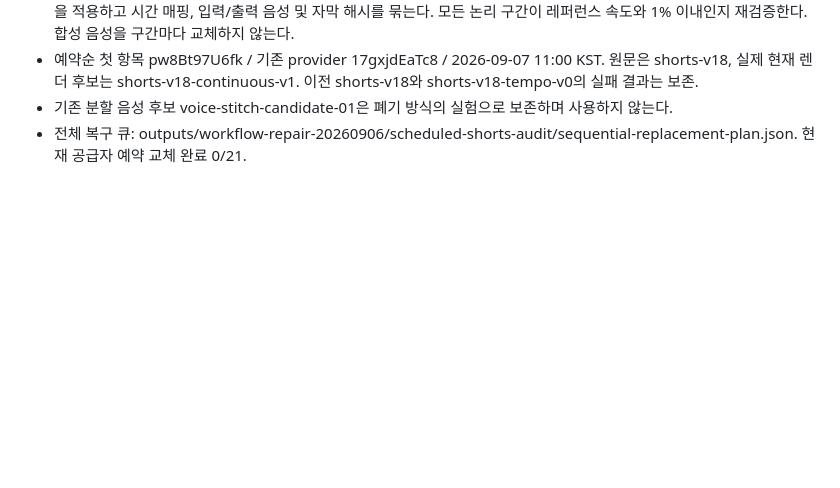
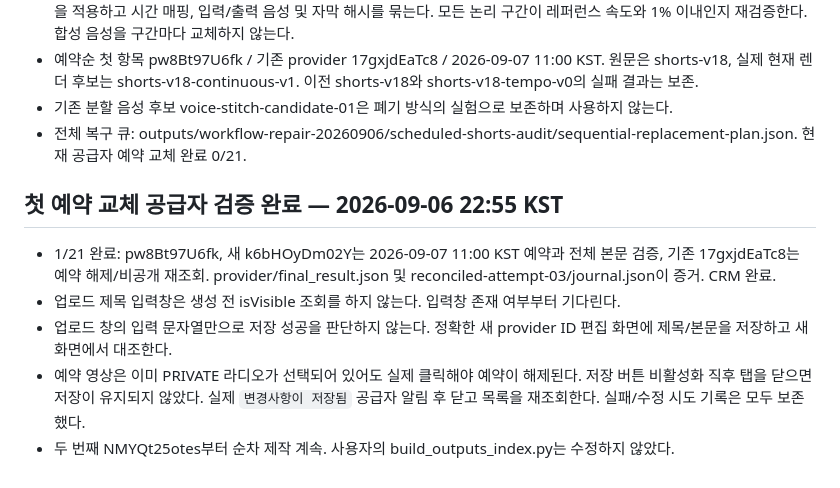
Before and after one commit to makefriendscoltd-design/navercafe, a Markdown page: WORKFLOW_REPAIR.md, the part around the change. GitHub-like rendering; blank space fills up the shorter version.

Commit message:
Record the first verified scheduled replacement and provider persistence fixes

```diff
--- a/WORKFLOW_REPAIR.md
+++ b/WORKFLOW_REPAIR.md
@@ -119,3 +119,11 @@
 - 예약순 첫 항목 pw8Bt97U6fk / 기존 provider 17gxjdEaTc8 / 2026-09-07 11:00 KST. 원문은 shorts-v18, 실제 현재 렌더 후보는 shorts-v18-continuous-v1. 이전 shorts-v18와 shorts-v18-tempo-v0의 실패 결과는 보존.
 - 기존 분할 음성 후보 voice-stitch-candidate-01은 폐기 방식의 실험으로 보존하며 사용하지 않는다.
 - 전체 복구 큐: outputs/workflow-repair-20260906/scheduled-shorts-audit/sequential-replacement-plan.json. 현재 공급자 예약 교체 완료 0/21.
+
+## 첫 예약 교체 공급자 검증 완료 — 2026-09-06 22:55 KST
+
+- 1/21 완료: pw8Bt97U6fk, 새 k6bHOyDm02Y는 2026-09-07 11:00 KST 예약과 전체 본문 검증, 기존 17gxjdEaTc8는 예약 해제/비공개 재조회. provider/final_result.json 및 reconciled-attempt-03/journal.json이 증거. CRM 완료.
+- 업로드 제목 입력창은 생성 전 isVisible 조회를 하지 않는다. 입력창 존재 여부부터 기다린다.
+- 업로드 창의 입력 문자열만으로 저장 성공을 판단하지 않는다. 정확한 새 provider ID 편집 화면에 제목/본문을 저장하고 새 화면에서 대조한다.
+- 예약 영상은 이미 PRIVATE 라디오가 선택되어 있어도 실제 클릭해야 예약이 해제된다. 저장 버튼 비활성화 직후 탭을 닫으면 저장이 유지되지 않았다. 실제 `변경사항이 저장됨` 공급자 알림 후 닫고 목록을 재조회한다. 실패/수정 시도 기록은 모두 보존했다.
+- 두 번째 NMYQt25otes부터 순차 제작 계속. 사용자의 build_outputs_index.py는 수정하지 않았다.
```
